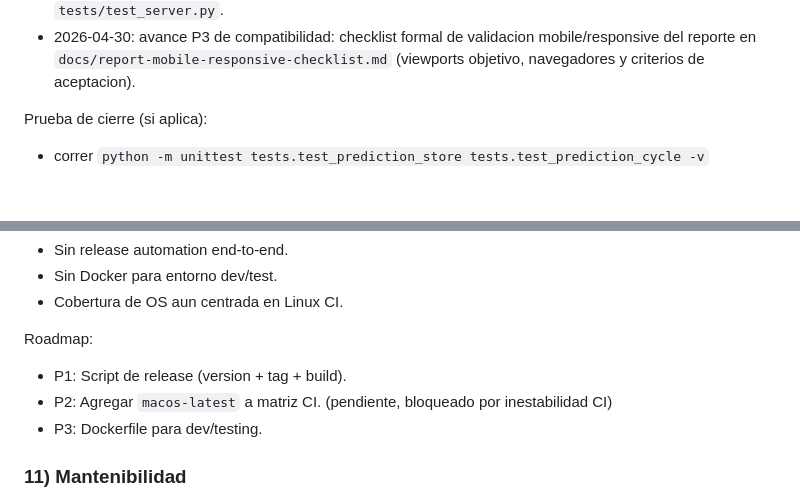
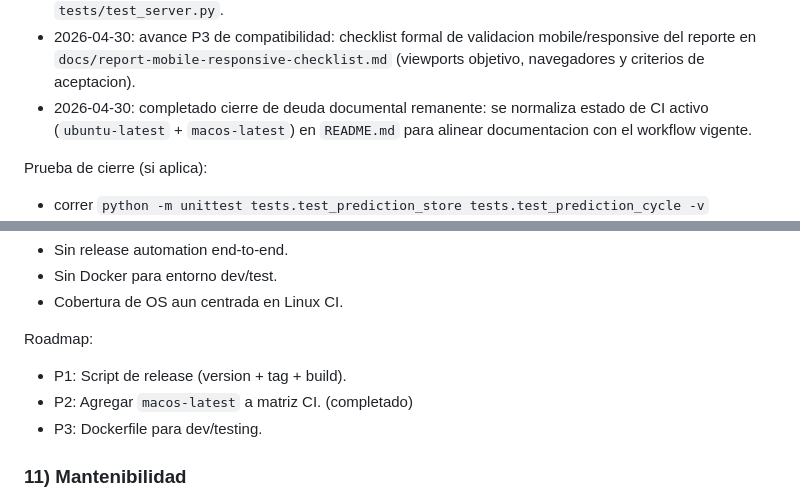
Before and after one commit to Nicokac/Cartera, a Markdown page: docs/product-roadmap.md, 2 parts joined by grey strips. GitHub-like rendering; blank space fills up the shorter version.

```diff
--- a/docs/product-roadmap.md
+++ b/docs/product-roadmap.md
@@ -102,6 +102,7 @@ Ajustes puntuales detectados al validar contra el repo actual:
 - 2026-04-30: avance P2 de testing/mantenibilidad de scoring: nuevos tests unitarios para `_parse_base_score_config` (defaults + overrides) en `tests/test_decision_scoring.py` para bloquear contrato de configuracion.
 - 2026-04-30: avance P2 de testing/seguridad en servidor: nueva cobertura unitaria directa para `_require_session_token(...)` (token valido, invalido y sesion no inicializada) en `tests/test_server.py`.
 - 2026-04-30: avance P3 de compatibilidad: checklist formal de validacion mobile/responsive del reporte en `docs/report-mobile-responsive-checklist.md` (viewports objetivo, navegadores y criterios de aceptacion).
+- 2026-04-30: completado cierre de deuda documental remanente: se normaliza estado de CI activo (`ubuntu-latest` + `macos-latest`) en `README.md` para alinear documentacion con el workflow vigente.
 
 Prueba de cierre (si aplica):
 - correr `python -m unittest tests.test_prediction_store tests.test_prediction_cycle -v`
@@ -421,7 +422,7 @@ Hallazgos:
 Roadmap:
 
 - P1: Script de release (version + tag + build).
-- P2: Agregar `macos-latest` a matriz CI. (pendiente, bloqueado por inestabilidad CI)
+- P2: Agregar `macos-latest` a matriz CI. (completado)
 - P3: Dockerfile para dev/testing.
 
 ### 11) Mantenibilidad
```
Also changed, not shown: CHANGELOG.md (+3 -0 lines), README.md (+1 -2 lines).
